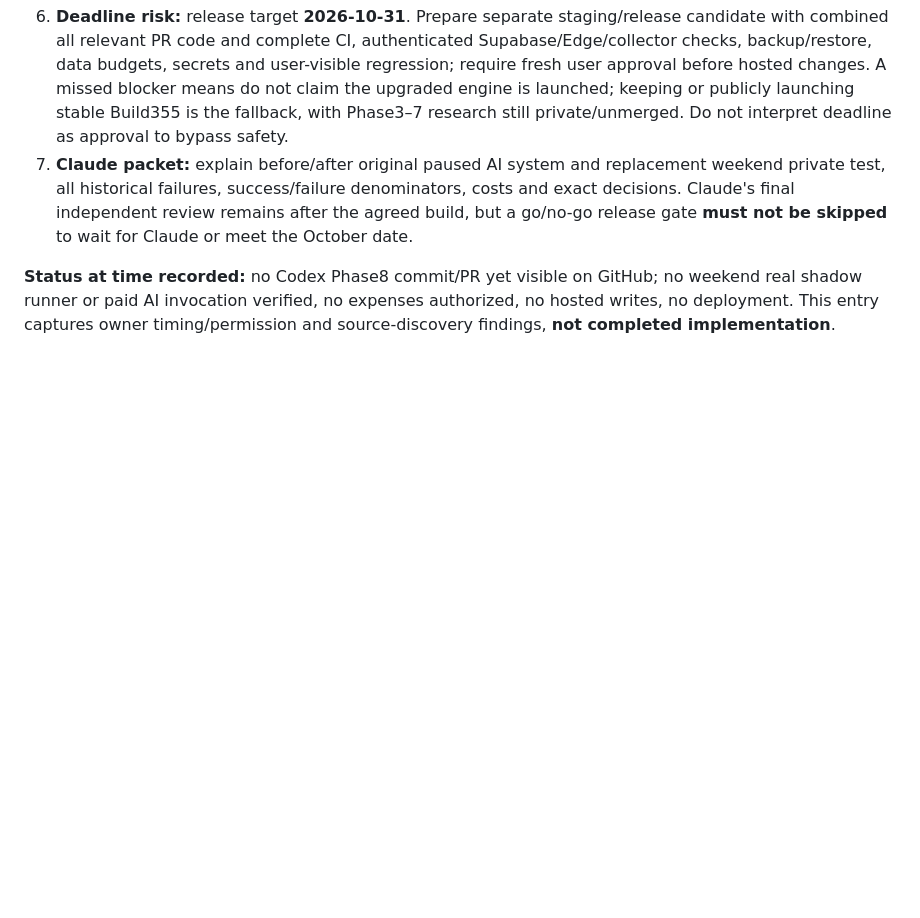
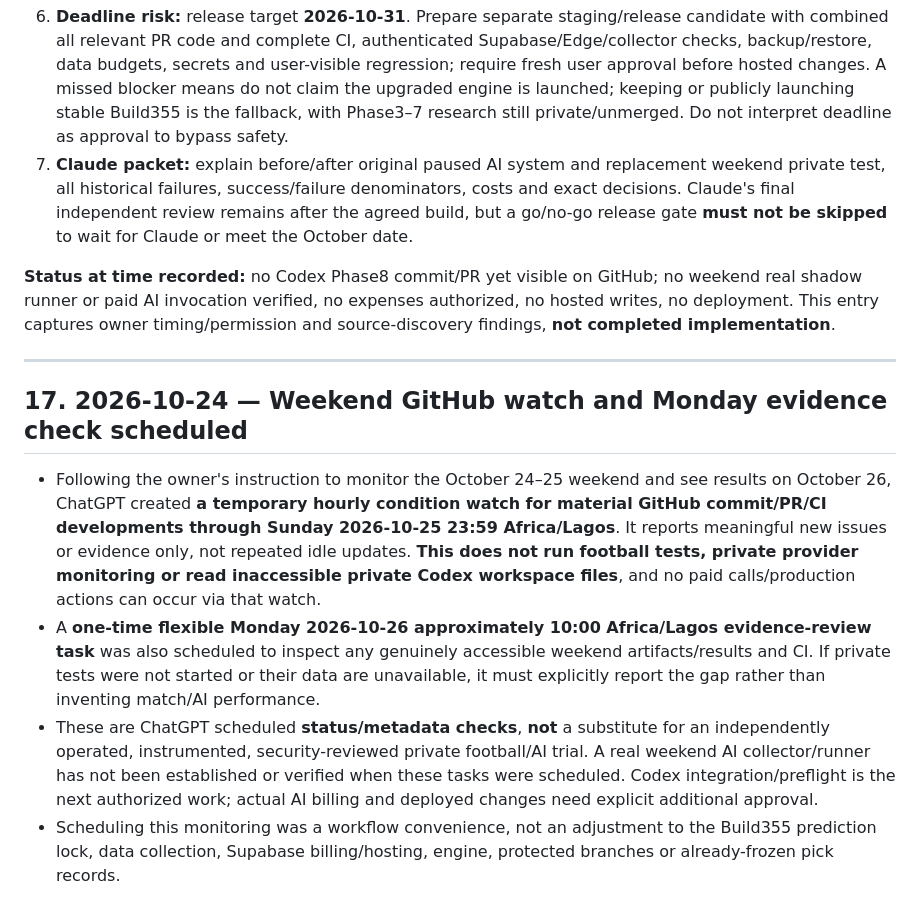
Before and after one commit to kennedychinazam/matchmind, a Markdown page: docs/CLAUDE_INDEPENDENT_REVIEW_DOSSIER.md, the part around the change. Rendered like a GitHub page; blank space fills up the shorter version.

Commit message:
docs: distinguish scheduled weekend GitHub status watch from private AI experiment

```diff
--- a/docs/CLAUDE_INDEPENDENT_REVIEW_DOSSIER.md
+++ b/docs/CLAUDE_INDEPENDENT_REVIEW_DOSSIER.md
@@ -437,3 +437,13 @@ Revise any Phase8 one-day plan to include **read-only technical feasibility of i
 7. **Claude packet:** explain before/after original paused AI system and replacement weekend private test, all historical failures, success/failure denominators, costs and exact decisions. Claude's final independent review remains after the agreed build, but a go/no-go release gate **must not be skipped** to wait for Claude or meet the October date.
 
 **Status at time recorded:** no Codex Phase8 commit/PR yet visible on GitHub; no weekend real shadow runner or paid AI invocation verified, no expenses authorized, no hosted writes, no deployment. This entry captures owner timing/permission and source-discovery findings, **not completed implementation**.
+
+
+---
+
+## 17. 2026-10-24 — Weekend GitHub watch and Monday evidence check scheduled
+
+- Following the owner's instruction to monitor the October 24–25 weekend and see results on October 26, ChatGPT created **a temporary hourly condition watch for material GitHub commit/PR/CI developments through Sunday 2026-10-25 23:59 Africa/Lagos**. It reports meaningful new issues or evidence only, not repeated idle updates. **This does not run football tests, private provider monitoring or read inaccessible private Codex workspace files**, and no paid calls/production actions can occur via that watch.
+- A **one-time flexible Monday 2026-10-26 approximately 10:00 Africa/Lagos evidence-review task** was also scheduled to inspect any genuinely accessible weekend artifacts/results and CI. If private tests were not started or their data are unavailable, it must explicitly report the gap rather than inventing match/AI performance.
+- These are ChatGPT scheduled **status/metadata checks**, **not** a substitute for an independently operated, instrumented, security-reviewed private football/AI trial. A real weekend AI collector/runner has not been established or verified when these tasks were scheduled. Codex integration/preflight is the next authorized work; actual AI billing and deployed changes need explicit additional approval.
+- Scheduling this monitoring was a workflow convenience, not an adjustment to the Build355 prediction lock, data collection, Supabase billing/hosting, engine, protected branches or already-frozen pick records.
```
